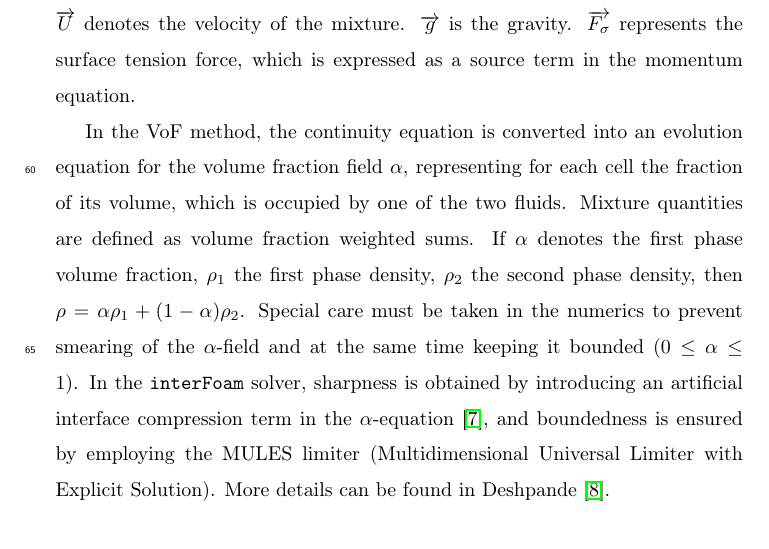
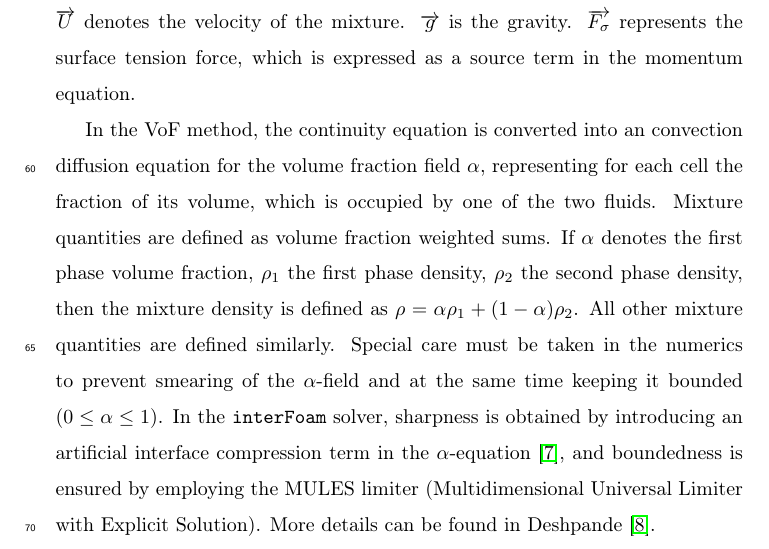
Before and after one commit to marwahaha/OE-2018-Paper_Hysing_benchmark, a LaTeX paper (OE-2018-OFW13-L.Gamet.et.al_Bubble_benchmark.tex): part of page 3 of 11, cut so that both start at the same text. Compiled offline with pdfLaTeX.

Commit message:
Numerical methods

```diff
--- a/OE-2018-OFW13-L.Gamet.et.al_Bubble_benchmark.tex
+++ b/OE-2018-OFW13-L.Gamet.et.al_Bubble_benchmark.tex
@@ -112,7 +112,7 @@ The Navier-Stokes equations for the momentum evolution are written as:
 \end{equation}
 where $p$, $\rho$, $\mu$ are respectively the pressure, density and viscosity of the mixture. $\overrightarrow{U}$ denotes the velocity of the mixture. $\overrightarrow{g}$ is the gravity. $\overrightarrow{F_{\sigma}}$ represents the surface tension force, which is expressed as a source term in the momentum equation.
 
-In the VoF method, the continuity equation is converted into an evolution equation for the volume fraction field $\alpha$, representing for each cell the fraction of its volume, which is occupied by one of the two fluids. Mixture quantities are defined as volume fraction weighted sums. If $\alpha$ denotes the first phase volume fraction, $\rho_1$ the first phase density, $\rho_2$ the second phase density, then $\rho = \alpha\rho_1 + (1-\alpha)\rho_2$.
+In the VoF method, the continuity equation is converted into an convection diffusion equation for the volume fraction field $\alpha$, representing for each cell the fraction of its volume, which is occupied by one of the two fluids. Mixture quantities are defined as volume fraction weighted sums. If $\alpha$ denotes the first phase volume fraction, $\rho_1$ the first phase density, $\rho_2$ the second phase density, then the mixture density is defined as $\rho = \alpha\rho_1 + (1-\alpha)\rho_2$. All other mixture quantities are defined similarly.
 Special care must be taken in the numerics to prevent smearing of the $\alpha$-field and at the same time keeping it bounded ($0\leq \alpha\leq 1$). In the \verb|interFoam| solver, sharpness is obtained by introducing an artificial interface compression term in the $\alpha$-equation~\cite{Weller2008}, and boundedness is ensured by employing the MULES limiter (Multidimensional Universal Limiter with Explicit Solution). More details can be found in Deshpande~\cite{Deshpande2012}.
 
 The solver \verb+interFoam+ has been widely used and validated~\cite{MARSCHALL2012,RAEINI2012,HOANG2013,BILGER2017}, but under some conditions the described method may fail in keeping the interface sufficiently sharp. Furthermore, the heuristic nature of the added compression term can lead to inaccurate interface advection and undesirable features such as unphysical ripples on the interface \cite{roenby_new_2017,roenby_isoadvector:_2018}. This motivated the development of the isoAdvector geometric VoF method, which was first presented by Roenby et al.~\cite{Roenby160405}. In the latter reference, it was tested with a variety of pure advection cases yielding very good results in terms of volume conservation, interface sharpness, boundedness and shape preservation.
```
